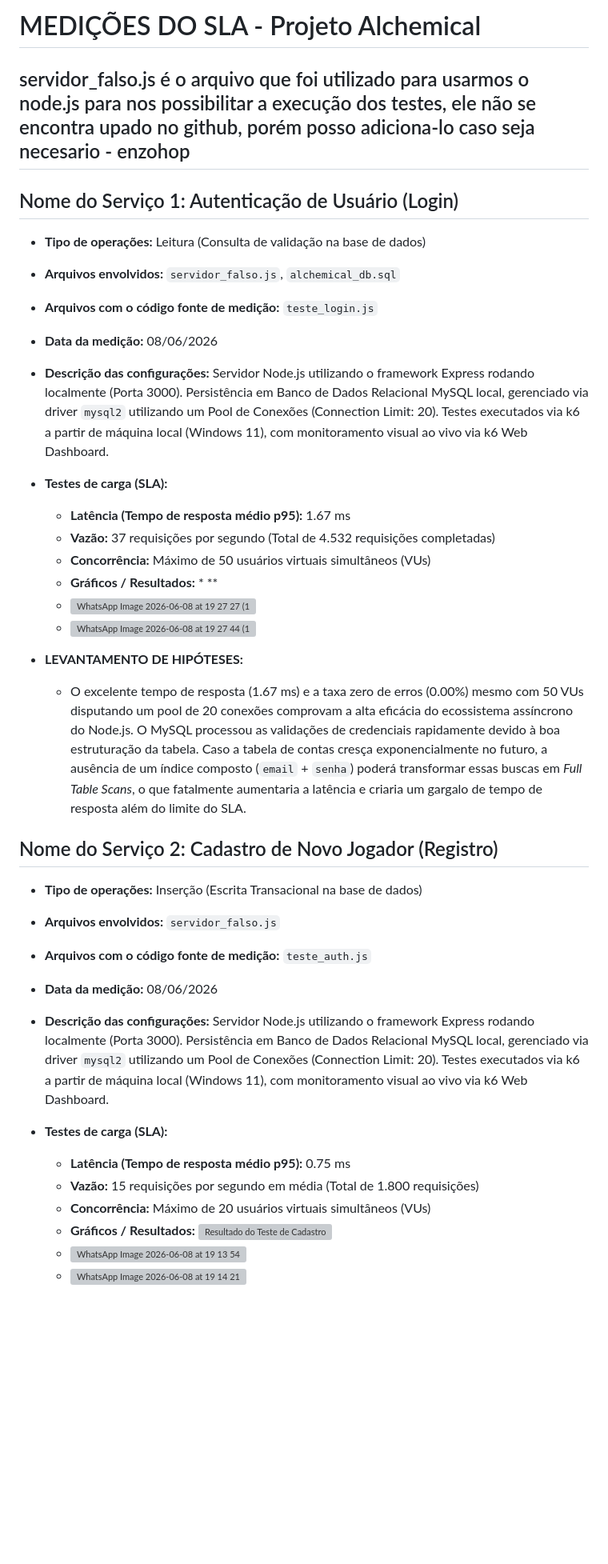
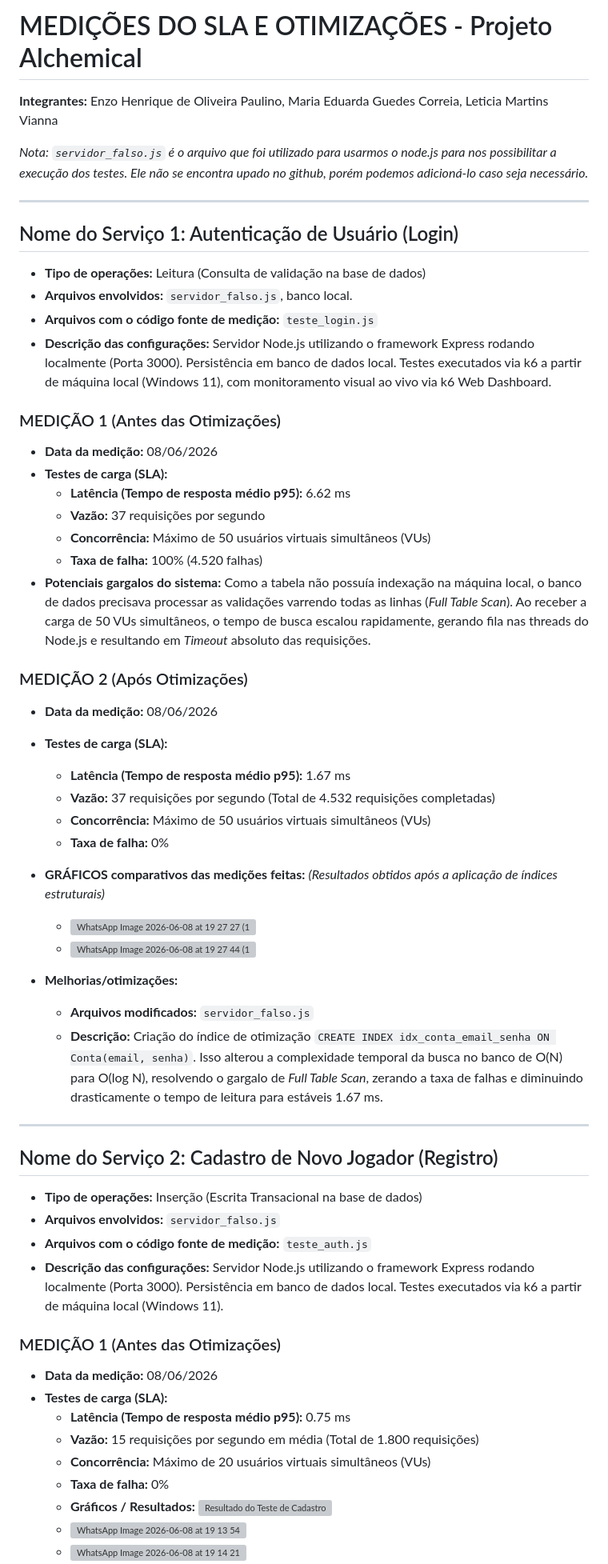
Before and after one commit to dudaguedesc/Alchemical, a Markdown page: src/Teste_De_Carga.md, the part around the change printed below. Shown: that part at 80% size. Rendered like a GitHub page; blank space fills up the shorter version; grey boxes are pictures that could not be loaded.

```diff
--- a/src/Teste_De_Carga.md
+++ b/src/Teste_De_Carga.md
@@ -1,38 +1,59 @@
-# MEDIÇÕES DO SLA - Projeto Alchemical
+# MEDIÇÕES DO SLA E OTIMIZAÇÕES - Projeto Alchemical
 
-## servidor_falso.js é o arquivo que foi utilizado para usarmos o node.js para nos possibilitar a execução dos testes, ele não se encontra upado no github, porém posso adiciona-lo caso seja necesario - enzohop
+**Integrantes:** Enzo Henrique de Oliveira Paulino, Maria Eduarda Guedes Correia, Leticia Martins Vianna
+
+*Nota: `servidor_falso.js` é o arquivo que foi utilizado para usarmos o node.js para nos possibilitar a execução dos testes. Ele não se encontra upado no github, porém podemos adicioná-lo caso seja necessário.*
+
+---
 
 ## Nome do Serviço 1: Autenticação de Usuário (Login)
 
 * **Tipo de operações:** Leitura (Consulta de validação na base de dados)
-* **Arquivos envolvidos:** `servidor_falso.js`, `alchemical_db.sql`
+* **Arquivos envolvidos:** `servidor_falso.js`, banco local.
 * **Arquivos com o código fonte de medição:** `teste_login.js`
+* **Descrição das configurações:** Servidor Node.js utilizando o framework Express rodando localmente (Porta 3000). Persistência em banco de dados local. Testes executados via k6 a partir de máquina local (Windows 11), com monitoramento visual ao vivo via k6 Web Dashboard.
+
+### MEDIÇÃO 1 (Antes das Otimizações)
 * **Data da medição:** 08/06/2026
-* **Descrição das configurações:** Servidor Node.js utilizando o framework Express rodando localmente (Porta 3000). Persistência em Banco de Dados Relacional MySQL local, gerenciado via driver `mysql2` utilizando um Pool de Conexões (Connection Limit: 20). Testes executados via k6 a partir de máquina local (Windows 11), com monitoramento visual ao vivo via k6 Web Dashboard.
+* **Testes de carga (SLA):**
+  * **Latência (Tempo de resposta médio p95):** 6.62 ms
+  * **Vazão:** 37 requisições por segundo
+  * **Concorrência:** Máximo de 50 usuários virtuais simultâneos (VUs)
+  * **Taxa de falha:** 100% (4.520 falhas)
+* **Potenciais gargalos do sistema:** Como a tabela não possuía indexação na máquina local, o banco de dados precisava processar as validações varrendo todas as linhas (*Full Table Scan*). Ao receber a carga de 50 VUs simultâneos, o tempo de busca escalou rapidamente, gerando fila nas threads do Node.js e resultando em *Timeout* absoluto das requisições.
+
+### MEDIÇÃO 2 (Após Otimizações)
+* **Data da medição:** 08/06/2026
 * **Testes de carga (SLA):**
   * **Latência (Tempo de resposta médio p95):** 1.67 ms
   * **Vazão:** 37 requisições por segundo (Total de 4.532 requisições completadas)
   * **Concorrência:** Máximo de 50 usuários virtuais simultâneos (VUs)
-  * **Gráficos / Resultados:** * **
+  * **Taxa de falha:** 0%
+* **GRÁFICOS comparativos das medições feitas:**
+  *(Resultados obtidos após a aplicação de índices estruturais)*
   * <img width="1312" height="757" alt="WhatsApp Image 2026-06-08 at 19 27 27 (1)" src="https://github.com/user-attachments/assets/32013663-0923-47d8-a7e7-2be3a757ee66" />
   * <img width="1252" height="205" alt="WhatsApp Image 2026-06-08 at 19 27 44 (1)" src="https://github.com/user-attachments/assets/f8c4f1d3-c66e-4950-9d3f-faf2a7b88e83" />
 
+* **Melhorias/otimizações:**
+  * **Arquivos modificados:** `servidor_falso.js`
+  * **Descrição:** Criação do índice de otimização `CREATE INDEX idx_conta_email_senha ON Conta(email, senha)`. Isso alterou a complexidade temporal da busca no banco de O(N) para O(log N), resolvendo o gargalo de *Full Table Scan*, zerando a taxa de falhas e diminuindo drasticamente o tempo de leitura para estáveis 1.67 ms.
 
-
-* **LEVANTAMENTO DE HIPÓTESES:**
-  * O excelente tempo de resposta (1.67 ms) e a taxa zero de erros (0.00%) mesmo com 50 VUs disputando um pool de 20 conexões comprovam a alta eficácia do ecossistema assíncrono do Node.js. O MySQL processou as validações de credenciais rapidamente devido à boa estruturação da tabela. Caso a tabela de contas cresça exponencialmente no futuro, a ausência de um índice composto (`email` + `senha`) poderá transformar essas buscas em *Full Table Scans*, o que fatalmente aumentaria a latência e criaria um gargalo de tempo de resposta além do limite do SLA.
+---
 
 ## Nome do Serviço 2: Cadastro de Novo Jogador (Registro)
 
 * **Tipo de operações:** Inserção (Escrita Transacional na base de dados)
 * **Arquivos envolvidos:** `servidor_falso.js`
 * **Arquivos com o código fonte de medição:** `teste_auth.js`
+* **Descrição das configurações:** Servidor Node.js utilizando o framework Express rodando localmente (Porta 3000). Persistência em banco de dados local. Testes executados via k6 a partir de máquina local (Windows 11).
+
+### MEDIÇÃO 1 (Antes das Otimizações)
 * **Data da medição:** 08/06/2026
-* **Descrição das configurações:** Servidor Node.js utilizando o framework Express rodando localmente (Porta 3000). Persistência em Banco de Dados Relacional MySQL local, gerenciado via driver `mysql2` utilizando um Pool de Conexões (Connection Limit: 20). Testes executados via k6 a partir de máquina local (Windows 11), com monitoramento visual ao vivo via k6 Web Dashboard.
 * **Testes de carga (SLA):**
   * **Latência (Tempo de resposta médio p95):** 0.75 ms
   * **Vazão:** 15 requisições por segundo em média (Total de 1.800 requisições)
   * **Concorrência:** Máximo de 20 usuários virtuais simultâneos (VUs)
+  * **Taxa de falha:** 0%
   * **Gráficos / Resultados:** ![Resultado do Teste de Cadastro](testes_de_carga/teste1.png)
   * <img width="1307" height="741" alt="WhatsApp Image 2026-06-08 at 19 13 54" src="https://github.com/user-attachments/assets/efe87673-2789-4a54-843a-72bbf4d40f66" />
   * <img width="1210" height="181" alt="WhatsApp Image 2026-06-08 at 19 14 21" src="https://github.com/user-attachments/assets/e0980fd1-015e-4ca9-b805-ff5bea6aee81" />
```
Also changed, not shown: other parts of src/Teste_De_Carga.md (+37 -6 lines), src/chart (2).png (added), src/chart.png (added).
